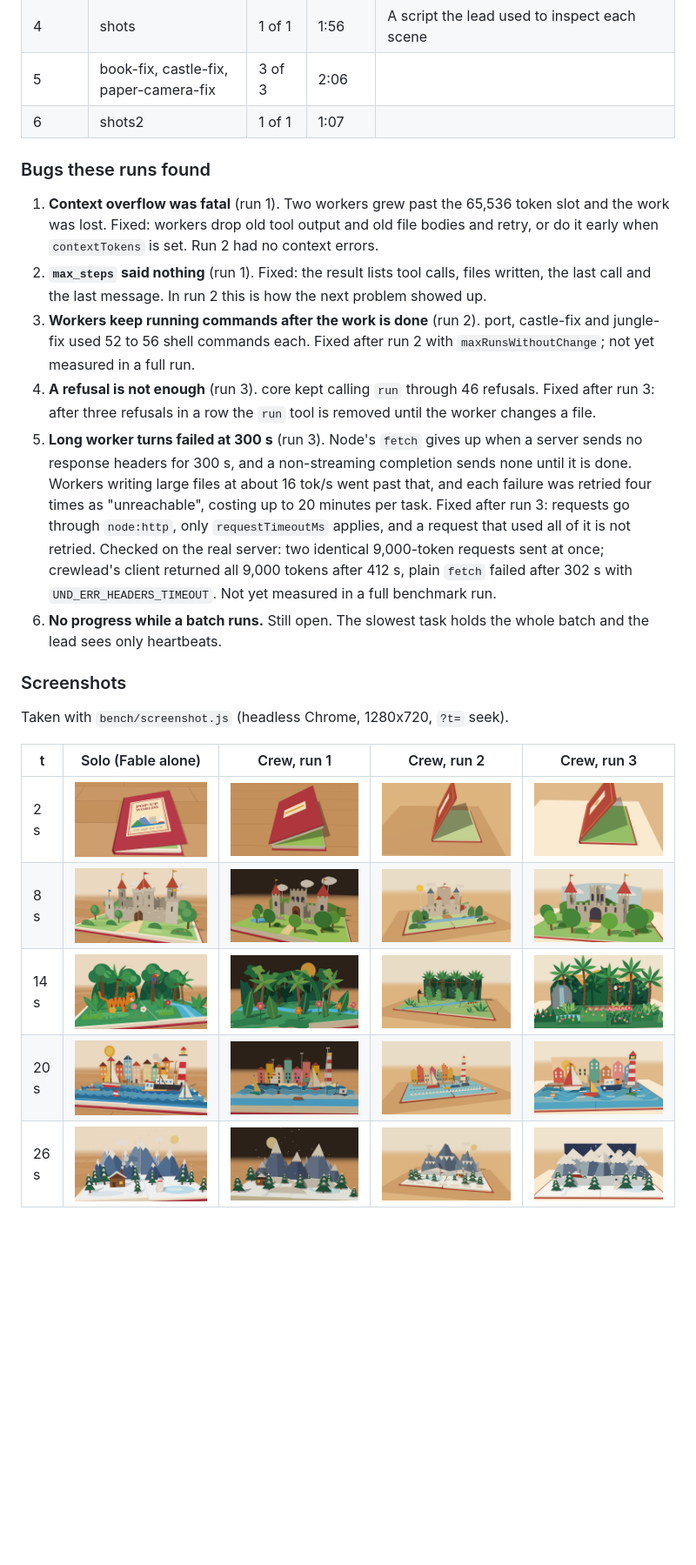
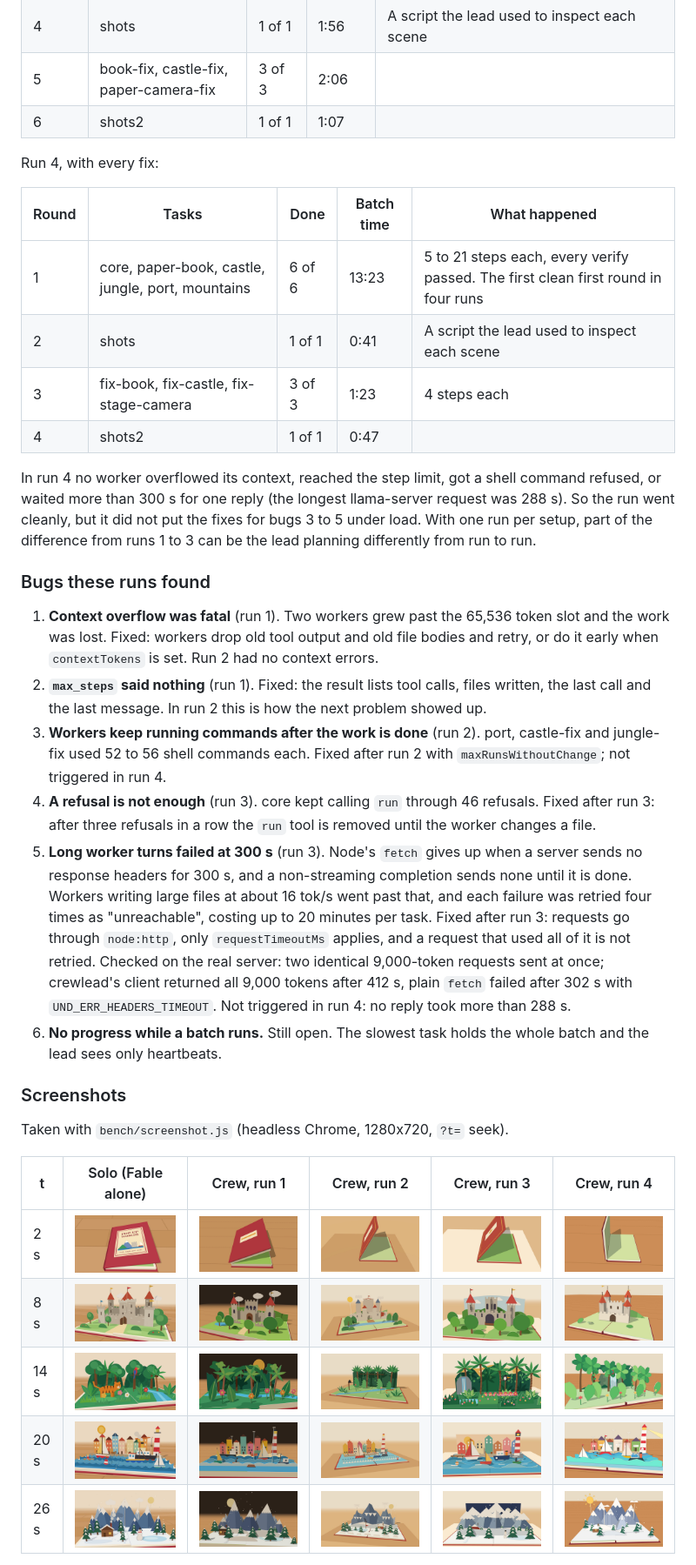
Before and after one commit to antonellof/crewlead, a Markdown page: docs/testing.md, the part around one of its changes. Shown at 87% size. Drawn GitHub-style; pictures changed too: docs/images/popup-book/crew4-t0002.jpg (added), docs/images/popup-book/crew4-t0008.jpg (added), docs/images/popup-book/crew4-t0014.jpg (added); blank space fills up the shorter version.

```diff
--- a/docs/testing.md
+++ b/docs/testing.md
@@ -155,24 +156,35 @@ Run 3, with the shell cap:
 | 5 | book-fix, castle-fix, paper-camera-fix | 3 of 3 | 2:06 | |
 | 6 | shots2 | 1 of 1 | 1:07 | |
 
+Run 4, with every fix:
+
+| Round | Tasks | Done | Batch time | What happened |
+| --- | --- | --- | --- | --- |
+| 1 | core, paper-book, castle, jungle, port, mountains | 6 of 6 | 13:23 | 5 to 21 steps each, every verify passed. The first clean first round in four runs |
+| 2 | shots | 1 of 1 | 0:41 | A script the lead used to inspect each scene |
+| 3 | fix-book, fix-castle, fix-stage-camera | 3 of 3 | 1:23 | 4 steps each |
+| 4 | shots2 | 1 of 1 | 0:47 | |
+
+In run 4 no worker overflowed its context, reached the step limit, got a shell command refused, or waited more than 300 s for one reply (the longest llama-server request was 288 s). So the run went cleanly, but it did not put the fixes for bugs 3 to 5 under load. With one run per setup, part of the difference from runs 1 to 3 can be the lead planning differently from run to run.
+
 ### Bugs these runs found
 
 1. **Context overflow was fatal** (run 1). Two workers grew past the 65,536 token slot and the work was lost. Fixed: workers drop old tool output and old file bodies and retry, or do it early when `contextTokens` is set. Run 2 had no context errors.
 2. **`max_steps` said nothing** (run 1). Fixed: the result lists tool calls, files written, the last call and the last message. In run 2 this is how the next problem showed up.
-3. **Workers keep running commands after the work is done** (run 2). port, castle-fix and jungle-fix used 52 to 56 shell commands each. Fixed after run 2 with `maxRunsWithoutChange`; not yet measured in a full run.
+3. **Workers keep running commands after the work is done** (run 2). port, castle-fix and jungle-fix used 52 to 56 shell commands each. Fixed after run 2 with `maxRunsWithoutChange`; not triggered in run 4.
 4. **A refusal is not enough** (run 3). core kept calling `run` through 46 refusals. Fixed after run 3: after three refusals in a row the `run` tool is removed until the worker changes a file.
-5. **Long worker turns failed at 300 s** (run 3). Node's `fetch` gives up when a server sends no response headers for 300 s, and a non-streaming completion sends none until it is done. Workers writing large files at about 16 tok/s went past that, and each failure was retried four times as "unreachable", costing up to 20 minutes per task. Fixed after run 3: requests go through `node:http`, only `requestTimeoutMs` applies, and a request that used all of it is not retried. Checked on the real server: two identical 9,000-token requests sent at once; crewlead's client returned all 9,000 tokens after 412 s, plain `fetch` failed after 302 s with `UND_ERR_HEADERS_TIMEOUT`. Not yet measured in a full benchmark run.
+5. **Long worker turns failed at 300 s** (run 3). Node's `fetch` gives up when a server sends no response headers for 300 s, and a non-streaming completion sends none until it is done. Workers writing large files at about 16 tok/s went past that, and each failure was retried four times as "unreachable", costing up to 20 minutes per task. Fixed after run 3: requests go through `node:http`, only `requestTimeoutMs` applies, and a request that used all of it is not retried. Checked on the real server: two identical 9,000-token requests sent at once; crewlead's client returned all 9,000 tokens after 412 s, plain `fetch` failed after 302 s with `UND_ERR_HEADERS_TIMEOUT`. Not triggered in run 4: no reply took more than 288 s.
 6. **No progress while a batch runs.** Still open. The slowest task holds the whole batch and the lead sees only heartbeats.
 
 ### Screenshots
 
 Taken with `bench/screenshot.js` (headless Chrome, 1280x720, `?t=` seek).
 
-| t | Solo (Fable alone) | Crew, run 1 | Crew, run 2 | Crew, run 3 |
-| --- | --- | --- | --- | --- |
-| 2 s | ![](images/popup-book/solo-t0002.jpg) | ![](images/popup-book/crew-t0002.jpg) | ![](images/popup-book/crew2-t0002.jpg) | ![](images/popup-book/crew3-t0002.jpg) |
-| 8 s | ![](images/popup-book/solo-t0008.jpg) | ![](images/popup-book/crew-t0008.jpg) | ![](images/popup-book/crew2-t0008.jpg) | ![](images/popup-book/crew3-t0008.jpg) |
-| 14 s | ![](images/popup-book/solo-t0014.jpg) | ![](images/popup-book/crew-t0014.jpg) | ![](images/popup-book/crew2-t0014.jpg) | ![](images/popup-book/crew3-t0014.jpg) |
-| 20 s | ![](images/popup-book/solo-t0020.jpg) | ![](images/popup-book/crew-t0020.jpg) | ![](images/popup-book/crew2-t0020.jpg) | ![](images/popup-book/crew3-t0020.jpg) |
-| 26 s | ![](images/popup-book/solo-t0026.jpg) | ![](images/popup-book/crew-t0026.jpg) | ![](images/popup-book/crew2-t0026.jpg) | ![](images/popup-book/crew3-t0026.jpg) |
+| t | Solo (Fable alone) | Crew, run 1 | Crew, run 2 | Crew, run 3 | Crew, run 4 |
+| --- | --- | --- | --- | --- | --- |
+| 2 s | ![](images/popup-book/solo-t0002.jpg) | ![](images/popup-book/crew-t0002.jpg) | ![](images/popup-book/crew2-t0002.jpg) | ![](images/popup-book/crew3-t0002.jpg) | ![](images/popup-book/crew4-t0002.jpg) |
+| 8 s | ![](images/popup-book/solo-t0008.jpg) | ![](images/popup-book/crew-t0008.jpg) | ![](images/popup-book/crew2-t0008.jpg) | ![](images/popup-book/crew3-t0008.jpg) | ![](images/popup-book/crew4-t0008.jpg) |
+| 14 s | ![](images/popup-book/solo-t0014.jpg) | ![](images/popup-book/crew-t0014.jpg) | ![](images/popup-book/crew2-t0014.jpg) | ![](images/popup-book/crew3-t0014.jpg) | ![](images/popup-book/crew4-t0014.jpg) |
+| 20 s | ![](images/popup-book/solo-t0020.jpg) | ![](images/popup-book/crew-t0020.jpg) | ![](images/popup-book/crew2-t0020.jpg) | ![](images/popup-book/crew3-t0020.jpg) | ![](images/popup-book/crew4-t0020.jpg) |
+| 26 s | ![](images/popup-book/solo-t0026.jpg) | ![](images/popup-book/crew-t0026.jpg) | ![](images/popup-book/crew2-t0026.jpg) | ![](images/popup-book/crew3-t0026.jpg) | ![](images/popup-book/crew4-t0026.jpg) |
 
```
Also changed, not shown: other parts of docs/testing.md (+16 -15 lines), README.md (+7 -7 lines), 2 other files.
